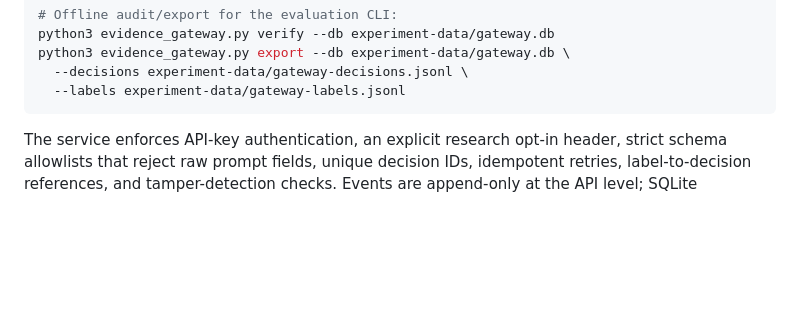
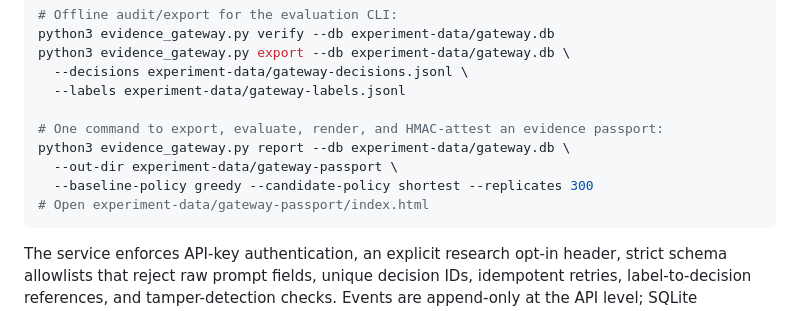
Before and after one commit to aruintelligence/regret-aware-agent-scaffold, a Markdown page: README.md, the part around the change. Drawn GitHub-style; blank space fills up the shorter version.

Commit message:
Document one-command gateway evidence passport with independently labeled evaluation and signed manifest

````diff
--- a/README.md
+++ b/README.md
@@ -257,6 +257,12 @@ python3 evidence_gateway.py verify --db experiment-data/gateway.db
 python3 evidence_gateway.py export --db experiment-data/gateway.db \
   --decisions experiment-data/gateway-decisions.jsonl \
   --labels experiment-data/gateway-labels.jsonl
+
+# One command to export, evaluate, render, and HMAC-attest an evidence passport:
+python3 evidence_gateway.py report --db experiment-data/gateway.db \
+  --out-dir experiment-data/gateway-passport \
+  --baseline-policy greedy --candidate-policy shortest --replicates 300
+# Open experiment-data/gateway-passport/index.html
 ```
 
 The service enforces API-key authentication, an explicit research opt-in header, strict schema allowlists that reject raw prompt fields, unique decision IDs, idempotent retries, label-to-decision references, and tamper-detection checks. Events are append-only at the API level; SQLite administrators and anyone holding the HMAC key can still alter or delete storage. An external trusted digest anchor, database backups, retention/deletion controls, authenticated user consent, and operational security are required before using real customer data. **Do not expose this HTTP server to the public internet.**
````
